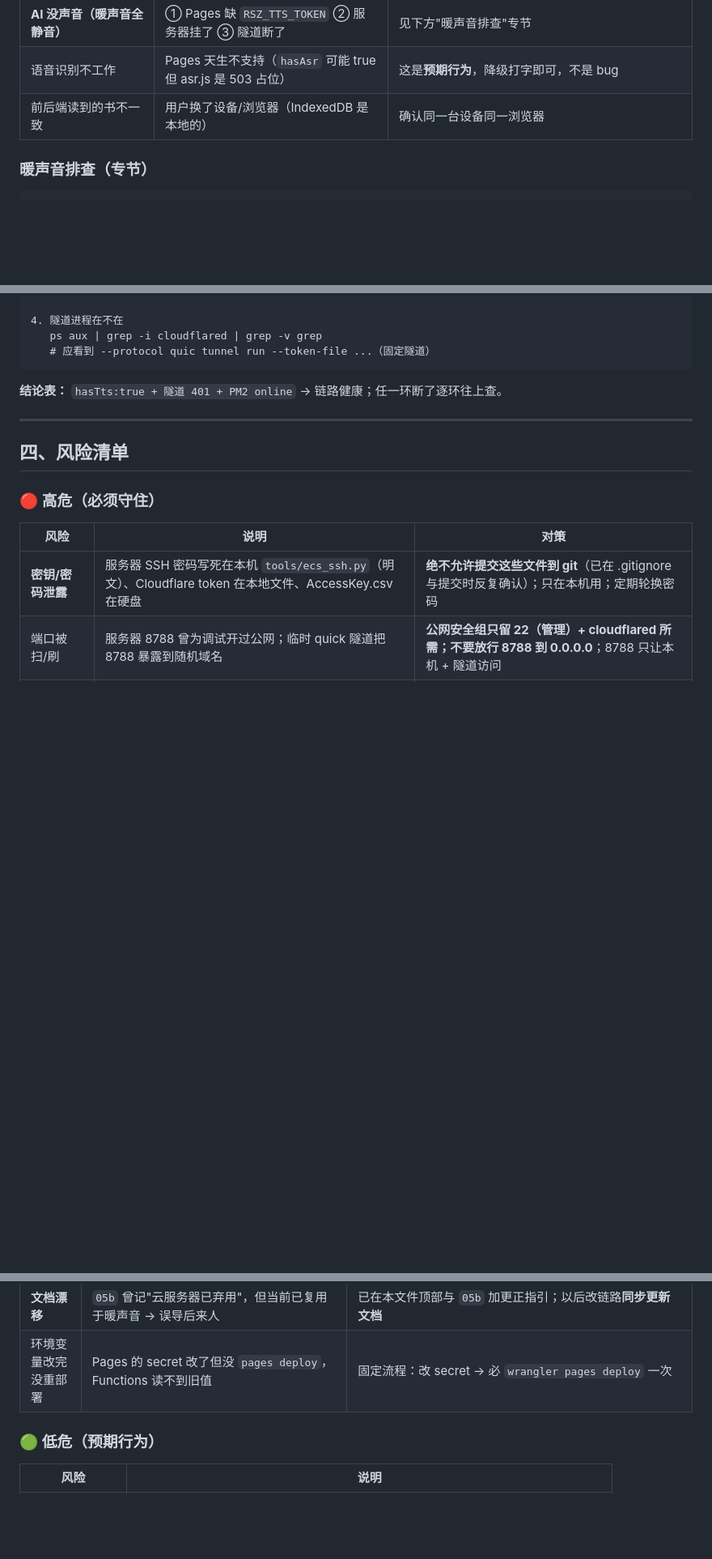
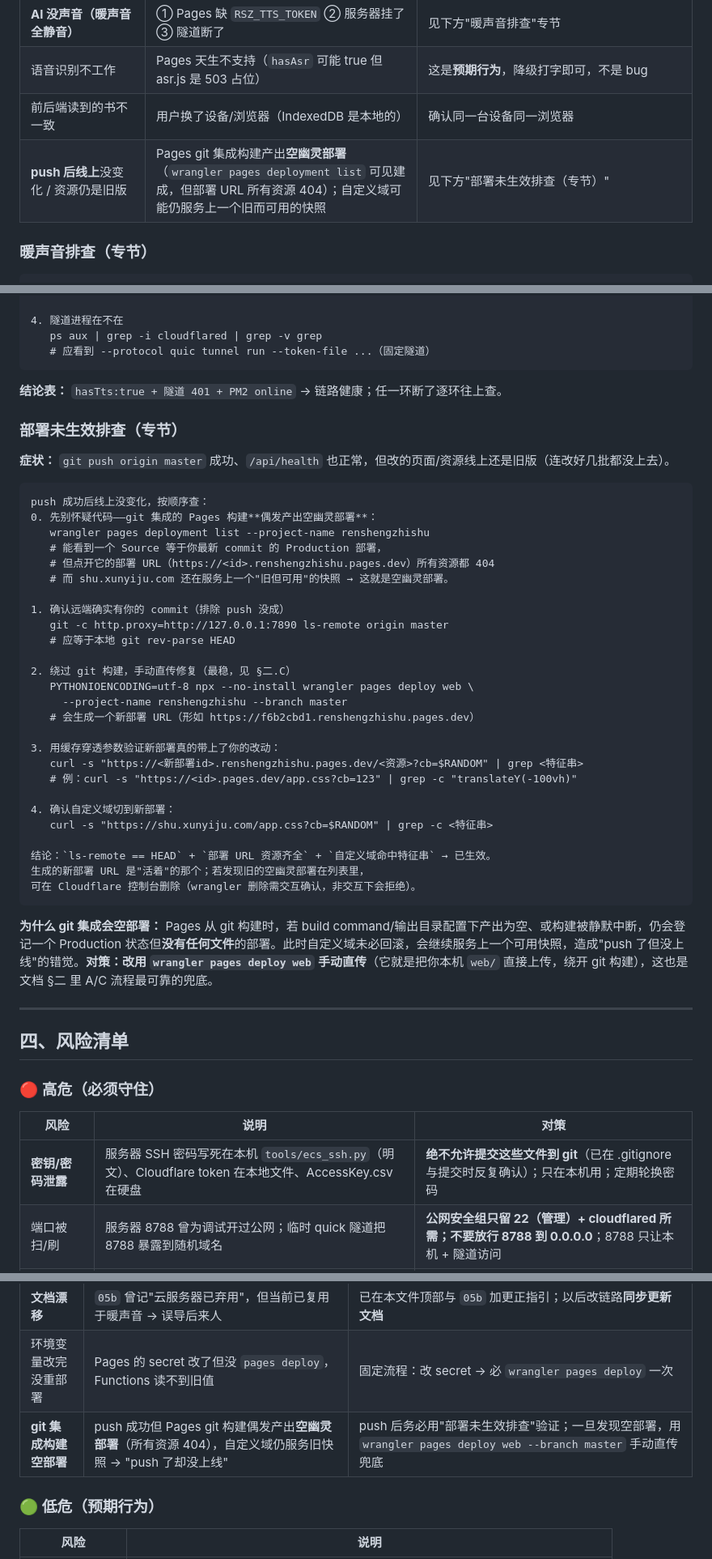
Before and after one commit to l2535305968-crypto/life-long-forover, a Markdown page: docs/10-版本发布与风险清单.md, 3 parts joined by grey strips. Shown at 81% size. Rendered like a GitHub page; blank space fills up the shorter version.

Commit message:
docs(10风险清单): 记入"git 集成构建空部署"坑与排查流程
新增排查表症状行 + 「部署未生效排查」专节 + 🟡中危一条：
push 成功但 Pages git 构建偶发产出空幽灵部署（所有资源404），
自定义域仍服务旧快照 → "push 了却没上线"。对策：wrangler pages deploy web
手动直传兜底，并用缓存穿透参数+部署URL验证新部署真的带上改动。

Co-Authored-By: Claude Haiku 4.5 <noreply@anthropic.com>

````diff
--- a/docs/10-版本发布与风险清单.md
+++ b/docs/10-版本发布与风险清单.md
@@ -135,6 +135,7 @@ wrangler pages deploy web --project-name renshengzhishu --branch master
 | **AI 没声音（暖声音全静音）** | ① Pages 缺 `RSZ_TTS_TOKEN` ② 服务器挂了 ③ 隧道断了 | 见下方"暖声音排查"专节 |
 | 语音识别不工作 | Pages 天生不支持（`hasAsr` 可能 true 但 asr.js 是 503 占位） | 这是**预期行为**，降级打字即可，不是 bug |
 | 前后端读到的书不一致 | 用户换了设备/浏览器（IndexedDB 是本地的） | 确认同一台设备同一浏览器 |
+| **push 后线上**没变化 / 资源仍是旧版 | Pages git 集成构建产出**空幽灵部署**（`wrangler pages deployment list` 可见建成，但部署 URL 所有资源 404）；自定义域可能仍服务上一个旧而可用的快照 | 见下方"部署未生效排查（专节）" |
 
 ### 暖声音排查（专节）
 
@@ -161,6 +162,41 @@ wrangler pages deploy web --project-name renshengzhishu --branch master
 
 **结论表：** `hasTts:true + 隧道 401 + PM2 online` → 链路健康；任一环断了逐环往上查。
 
+### 部署未生效排查（专节）
+
+**症状：** `git push origin master` 成功、`/api/health` 也正常，但改的页面/资源线上还是旧版（连改好几批都没上去）。
+
+```
+push 成功后线上没变化，按顺序查：
+0. 先别怀疑代码——git 集成的 Pages 构建**偶发产出空幽灵部署**：
+   wrangler pages deployment list --project-name renshengzhishu
+   # 能看到一个 Source 等于你最新 commit 的 Production 部署，
+   # 但点开它的部署 URL（https://<id>.renshengzhishu.pages.dev）所有资源都 404
+   # 而 shu.xunyiju.com 还在服务上一个"旧但可用"的快照 → 这就是空幽灵部署。
+
+1. 确认远端确实有你的 commit（排除 push 没成）
+   git -c http.proxy=http://127.0.0.1:7890 ls-remote origin master
+   # 应等于本地 git rev-parse HEAD
+
+2. 绕过 git 构建，手动直传修复（最稳，见 §二.C）
+   PYTHONIOENCODING=utf-8 npx --no-install wrangler pages deploy web \
+     --project-name renshengzhishu --branch master
+   # 会生成一个新部署 URL（形如 https://f6b2cbd1.renshengzhishu.pages.dev）
+
+3. 用缓存穿透参数验证新部署真的带上了你的改动：
+   curl -s "https://<新部署id>.renshengzhishu.pages.dev/<资源>?cb=$RANDOM" | grep <特征串>
+   # 例：curl -s "https://<id>.pages.dev/app.css?cb=123" | grep -c "translateY(-100vh)"
+
+4. 确认自定义域切到新部署：
+   curl -s "https://shu.xunyiju.com/app.css?cb=$RANDOM" | grep -c <特征串>
+
+结论：`ls-remote == HEAD` + `部署 URL 资源齐全` + `自定义域命中特征串` → 已生效。
+生成的新部署 URL 是"活着"的那个；若发现旧的空幽灵部署在列表里，
+可在 Cloudflare 控制台删除（wrangler 删除需交互确认，非交互下会拒绝）。
+```
+
+**为什么 git 集成会空部署：** Pages 从 git 构建时，若 build command/输出目录配置下产出为空、或构建被静默中断，仍会登记一个 Production 状态但**没有任何文件**的部署。此时自定义域未必回滚，会继续服务上一个可用快照，造成"push 了但没上线"的错觉。**对策：改用 `wrangler pages deploy web` 手动直传**（它就是把你本机 `web/` 直接上传，绕开 git 构建），这也是文档 §二 里 A/C 流程最可靠的兜底。
+
 ---
 
 ## 四、风险清单
@@ -179,6 +215,7 @@ wrangler pages deploy web --project-name renshengzhishu --branch master
 | 临时残留进程 | 调试留下的 quick 隧道（`cloudflared tunnel --url`）会占进程、把端口暴露到随机域名 | 定期 `ps aux | grep cloudflared`，只保留 `--token-file` 那条固定隧道；多余的杀掉 |
 | **文档漂移** | `05b` 曾记"云服务器已弃用"，但当前已复用于暖声音 → 误导后来人 | 已在本文件顶部与 `05b` 加更正指引；以后改链路**同步更新文档** |
 | 环境变量改完没重部署 | Pages 的 secret 改了但没 `pages deploy`，Functions 读不到旧值 | 固定流程：改 secret → 必 `wrangler pages deploy` 一次 |
+| **git 集成构建空部署** | push 成功但 Pages git 构建偶发产出**空幽灵部署**（所有资源 404），自定义域仍服务旧快照 → "push 了却没上线" | push 后务必用"部署未生效排查"验证；一旦发现空部署，用 `wrangler pages deploy web --branch master` 手动直传兜底 |
 
 ### 🟢 低危（预期行为）
 | 风险 | 说明 |
````
